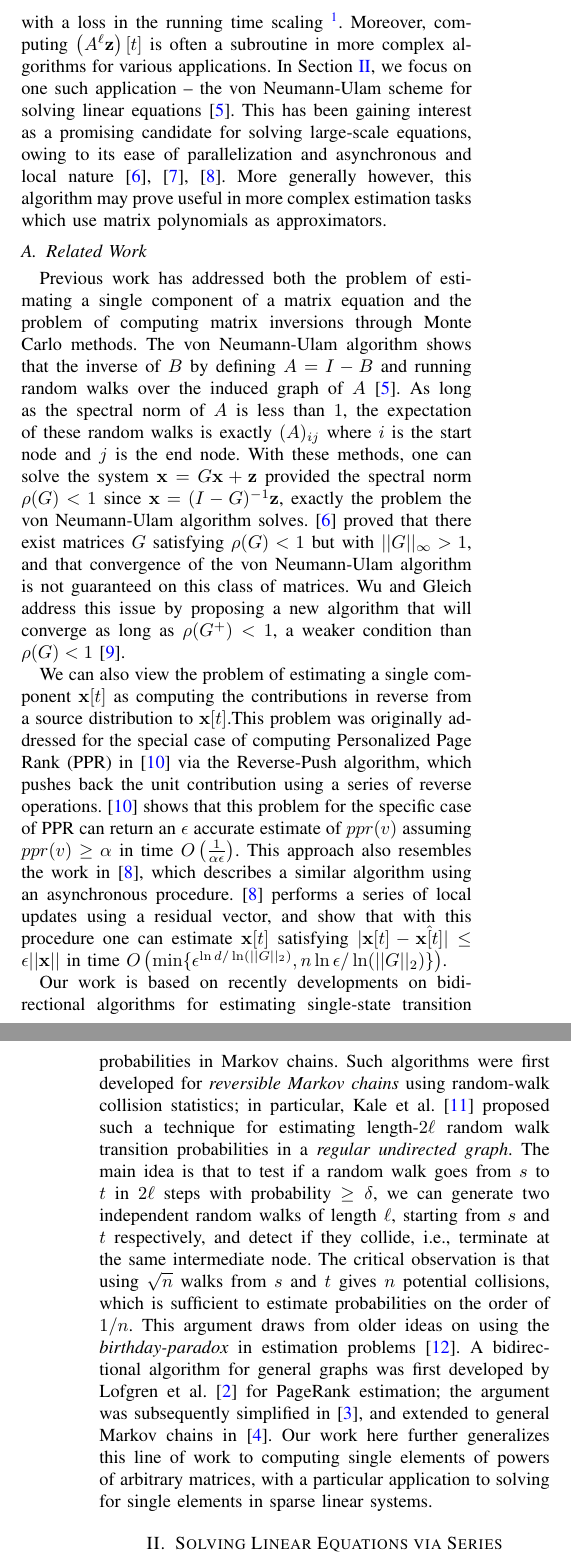
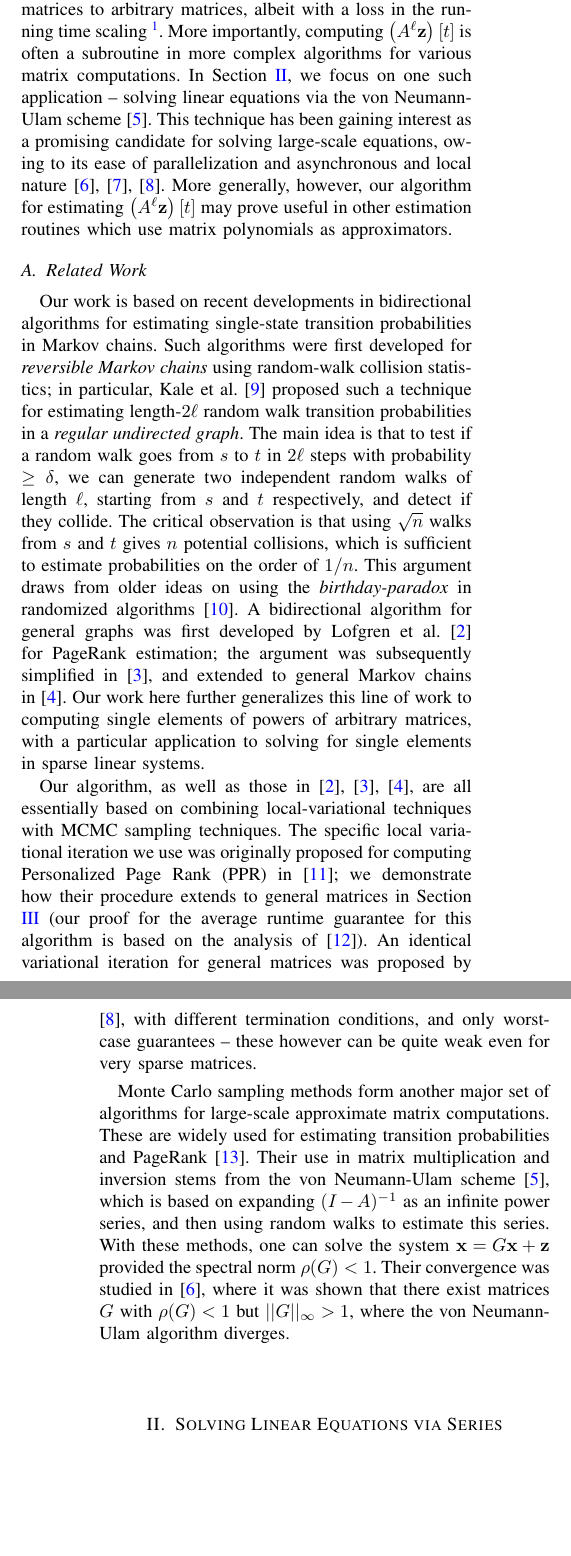
Before and after one commit to SidBanerjee/Fast-Linsolve, a LaTeX paper (main.tex, which reads introduction.tex): two parts of the columns of pages 1 and 2 of 6, joined at a grey line, cut so that both start at the same text, the shorter picture padded with empty space. Compiled offline with pdfLaTeX.

Commit message:
edits to rel work

```diff
--- a/introduction.tex
+++ b/introduction.tex
@@ -17,27 +17,38 @@ Our work generalizes these techniques to more general $A,\bz$; in particular, ou
 Given matrix $A$ (with $||A||_1\leq 1$), vector $z$ (with $||z||_1\leq 1$) and any index $t$ in $[n]$, Algorithm \texttt{BIDIR-MATRIX-POWER} (cf. Section \ref{ssec:bidiralgo}) returns estimate $\pzltest$ such that with high probability $|\pzlt-\pzltest|<\max\{\epsilon\pzlt,1/n\}$, with average running time of $\widetilde{O}\left(\left(nnz(A)/\epsilon\right)^{2/3}\right)$ for uniform random choice of $t$.
 \end{proposition}
 
-This result is interesting in that it generalizes the existing results for stochastic matrices to arbitrary matrices, albeit with a loss in the running time scaling~\footnote{For estimating $\ell$-step transition probabilities, the running time of an equivalent algorithm in ~\cite{banerjee2015fast} is $\widetilde{O}\left(\left(nnz(A)/\epsilon\right)^{1/2}\right)$ for uniform random choice of $t$.}.
-Moreover, computing $\left(A^{\ell}\bz\right)[t]$ is often a subroutine in more complex algorithms for various applications.
-In Section \ref{sec:linsolve}, we focus on one such application -- the von Neumann-Ulam scheme for solving linear equations~\cite{forsythe1950matrix}.
-This has been gaining interest as a promising candidate for solving large-scale equations, owing to its ease of parallelization and asynchronous and local nature~\cite{ji2013convergence,dimov2015new,lee2014asynchronous}.
-More generally however, this algorithm may prove useful in more complex estimation tasks which use matrix polynomials as approximators.
+This result generalizes the existing results for stochastic matrices to arbitrary matrices, albeit with a loss in the running time scaling~\footnote{For estimating $\ell$-step transition probabilities, the running time of an equivalent algorithm in ~\cite{banerjee2015fast} is $\widetilde{O}\left(\left(nnz(A)/\epsilon\right)^{1/2}\right)$ for uniform random choice of $t$.}.
+More importantly, computing $\left(A^{\ell}\bz\right)[t]$ is often a subroutine in more complex algorithms for various matrix computations.
+In Section \ref{sec:linsolve}, we focus on one such application -- solving linear equations via the von Neumann-Ulam scheme~\cite{forsythe1950matrix}.
+This technique has been gaining interest as a promising candidate for solving large-scale equations, owing to its ease of parallelization and asynchronous and local nature~\cite{ji2013convergence,dimov2015new,lee2014asynchronous}.
+More generally, however, our algorithm for estimating $\left(A^{\ell}\bz\right)[t]$ may prove useful in other estimation routines which use matrix polynomials as approximators.
 
 
 \subsection{Related Work}
 
-Previous work has addressed both the problem of estimating a single component of a matrix equation and the problem of computing matrix inversions through Monte Carlo methods. The von Neumann-Ulam algorithm shows that the inverse of $B$ by defining $A = I - B$ and running random walks over the induced graph of $A$ \cite{forsythe1950matrix}. As long as the spectral norm of $A$ is less than $1$, the expectation of these random walks is exactly $(A)_{ij}$ where $i$ is the start node and $j$ is the end node. With these methods, one can solve the system $\mathbf{x} = G\mathbf{x} + \mathbf{z}$ provided the spectral norm $\rho(G) < 1$ since $\mathbf{x} = (I-G)^{-1}\mathbf{z}$, exactly the problem the von Neumann-Ulam algorithm solves. \cite{ji2013convergence} proved that there exist matrices $G$ satisfying $\rho(G) < 1$ but with $||G||_\infty > 1$, and that convergence of the von Neumann-Ulam algorithm is not guaranteed on this class of matrices.  Wu and Gleich address this issue by proposing a new algorithm that will converge as long as $\rho(G^+) < 1$, a weaker condition than $\rho(G) < 1$ \cite{wu2016multi}.
-
-We can also view the problem of estimating a single component $\mathbf{x}[t]$ as computing the contributions in reverse from a source distribution to $\mathbf{x}[t]$.This problem was originally addressed for the special case of computing Personalized Page Rank (PPR) in \cite{andersen2007local} via the Reverse-Push algorithm, which pushes back the unit contribution using a series of reverse operations. \cite{andersen2007local} shows that this problem for the specific case of PPR can return an $\epsilon$ accurate estimate of $ppr(v)$ assuming $ppr(v) \geq \alpha$ in time $O\left( \frac{1}{\alpha \epsilon}\right)$.
-This approach also resembles the work in \cite{lee2014asynchronous}, which describes a similar algorithm using an asynchronous procedure. \cite{lee2014asynchronous} performs a series of local updates using a residual vector, and show that with this procedure one can estimate $\mathbf{x}[t]$ satisfying $|\mathbf{x}[t] - \hat{\mathbf{x}[t]}| \leq \epsilon ||\mathbf{x}||$ in time $O\left(\min\{ \epsilon^{\ln d /\ln (|| G||_2)}, n \ln \epsilon / \ln (||G||_2)\} \right)$.
-
-Our work is based on recently developments on bidirectional algorithms for estimating single-state transition probabilities in Markov chains.
+Our work is based on recent developments in bidirectional algorithms for estimating single-state transition probabilities in Markov chains.
 Such algorithms were first developed for \emph{reversible Markov chains} using random-walk collision statistics; in particular, Kale et al.~\cite{Kale2008} proposed such a technique for estimating length-$2\ell$ random walk transition probabilities in a \emph{regular undirected graph}.
-The main idea is that to test if a random walk goes from $s$ to $t$ in $2\ell$ steps with probability $\geq\delta$, we can generate two independent random walks of length $\ell$, starting from $s$ and $t$ respectively, and detect if they collide, i.e., terminate at the same intermediate node.
+The main idea is that to test if a random walk goes from $s$ to $t$ in $2\ell$ steps with probability $\geq\delta$, we can generate two independent random walks of length $\ell$, starting from $s$ and $t$ respectively, and detect if they collide.
 The critical observation is that using $\sqrt{n}$ walks from $s$ and $t$ gives $n$ potential collisions, which is sufficient to estimate probabilities on the order of $1/n$.
-This argument draws from older ideas on using the \emph{birthday-paradox} in estimation problems~\cite{Motwani2007}.
+This argument draws from older ideas on using the \emph{birthday-paradox} in randomized algorithms~\cite{Motwani2007}.
 A bidirectional algorithm for general graphs was first developed by Lofgren et al.~\cite{Lofgren2014} for PageRank estimation; the argument was subsequently simplified in \cite{lofgren2016personalized}, and extended to general Markov chains in \cite{banerjee2015fast}.
 Our work here further generalizes this line of work to computing single elements of powers of arbitrary matrices, with a particular application to solving for single elements in sparse linear systems.
+
+Our algorithm, as well as those in~\cite{Lofgren2014,lofgren2016personalized,banerjee2015fast}, are all essentially based on combining local-variational techniques with MCMC sampling techniques.
+The specific local variational iteration we use was originally proposed for computing Personalized Page Rank (PPR) in \cite{andersen2007local}; we demonstrate how their procedure extends to general matrices in Section \ref{sec:existing} (our proof for the average runtime guarantee for this algorithm is based on the analysis of~\cite{Lofgren2013}).
+An identical variational iteration for general matrices was proposed by \cite{lee2014asynchronous}, with different termination conditions, and only worst-case guarantees -- these however can be quite weak even for very sparse matrices.
+%\cite{lee2014asynchronous} performs a series of local updates using a residual vector, and show that with this procedure one can estimate $\mathbf{x}[t]$ satisfying $|\mathbf{x}[t] - \hat{\mathbf{x}[t]}| \leq \epsilon ||\mathbf{x}||$ in time $O\left(\min\{ \epsilon^{\ln d /\ln (|| G||_2)}, n \ln \epsilon / \ln (||G||_2)\} \right)$.
+
+
+Monte Carlo sampling methods form another major set of algorithms for large-scale approximate matrix computations.
+These are widely used for estimating transition probabilities and PageRank~\cite{Avrachenkov2007}.
+Their use in matrix multiplication and inversion stems from the von Neumann-Ulam scheme~\cite{forsythe1950matrix}, which is based on expanding $(I-A)^{-1}$ as an infinite power series, and then using random walks to estimate this series.
+%As long as the spectral norm of $A$ is less than $1$, the expectation of these random walks is exactly $(A)_{ij}$ where $i$ is the start node and $j$ is the end node.
+With these methods, one can solve the system $\mathbf{x} = G\mathbf{x} + \mathbf{z}$ provided the spectral norm $\rho(G) < 1$.
+Their convergence was studied in \cite{ji2013convergence}, where it was shown that there exist matrices $G$ with $\rho(G) < 1$ but  $||G||_\infty > 1$, where the von Neumann-Ulam algorithm diverges.
+%Wu and Gleich address this issue by proposing a new algorithm that will converge as long as $\rho(G^+) < 1$, a weaker condition than $\rho(G) < 1$ \cite{wu2016multi}.
+
+
 
 
 \section{Solving Linear Equations via Series Approximation}
```
Also changed, not shown: algorithm.tex (+1 -0 lines), main.tex (+3 -2 lines), main.pdf.
